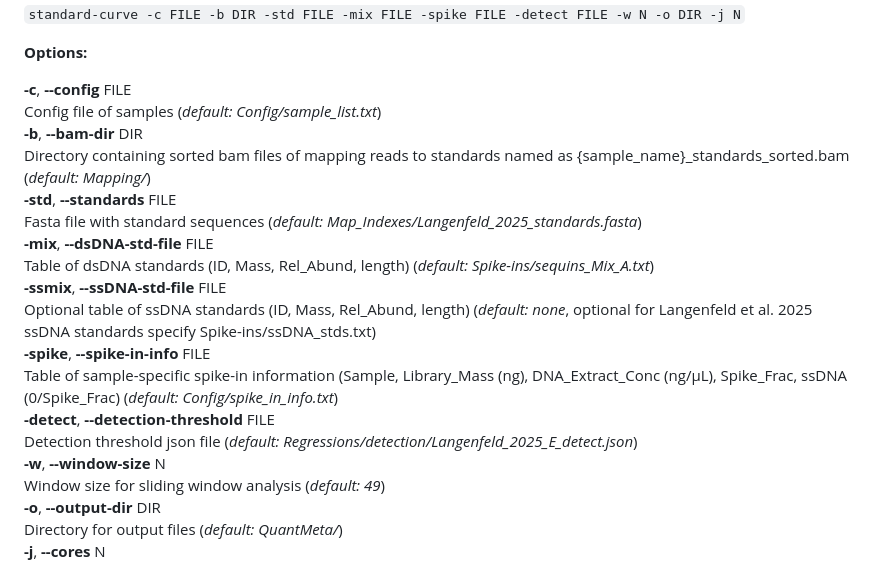
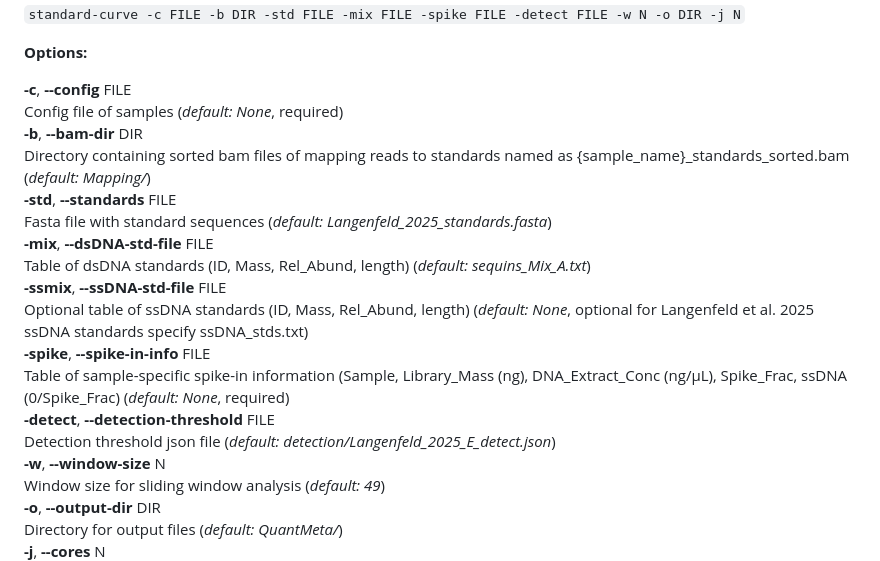
Before and after one commit to klangenf/QuantMeta, a Markdown page: README.md, the part around one of its changes. Drawn GitHub-style.

```diff
--- a/README.md
+++ b/README.md
@@ -74,19 +74,19 @@ The terms in each equation may vary slightly. Based on Browne et al. (2020), Ill
 **Options:**
 
 **-c**, **--config** FILE
-Config file of samples (_default: Config/sample_list.txt_)
+Config file of samples (_default: None_, required)
 **-b**, **--bam-dir** DIR
 Directory containing sorted bam files of mapping reads to standards named as {sample_name}_standards_sorted.bam (_default: Mapping/_)
 **-std**, **--standards** FILE
-Fasta file with standard sequences (_default: Map_Indexes/Langenfeld_2025_standards.fasta_)
+Fasta file with standard sequences (_default: Langenfeld_2025_standards.fasta_)
 **-mix**, **--dsDNA-std-file** FILE
-Table of dsDNA standards (ID, Mass, Rel_Abund, length) (_default: Spike-ins/sequins_Mix_A.txt_)
+Table of dsDNA standards (ID, Mass, Rel_Abund, length) (_default: sequins_Mix_A.txt_)
 **-ssmix**, **--ssDNA-std-file** FILE
-Optional table of ssDNA standards (ID, Mass, Rel_Abund, length) (_default: none_, optional for Langenfeld et al. 2025 ssDNA standards specify Spike-ins/ssDNA_stds.txt)
+Optional table of ssDNA standards (ID, Mass, Rel_Abund, length) (_default: None_, optional for Langenfeld et al. 2025 ssDNA standards specify ssDNA_stds.txt)
 **-spike**, **--spike-in-info** FILE
-Table of sample-specific spike-in information (Sample, Library_Mass (ng), DNA_Extract_Conc (ng/µL), Spike_Frac, ssDNA (0/Spike_Frac) (_default: Config/spike_in_info.txt_)
+Table of sample-specific spike-in information (Sample, Library_Mass (ng), DNA_Extract_Conc (ng/µL), Spike_Frac, ssDNA (0/Spike_Frac) (_default: None_, required)
 **-detect**, **--detection-threshold** FILE
-Detection threshold json file (_default: Regressions/detection/Langenfeld_2025_E_detect.json_)
+Detection threshold json file (_default: detection/Langenfeld_2025_E_detect.json_)
 **-w**, **--window-size** N
 Window size for sliding window analysis (_default: 49_)
 **-o**, **--output-dir** DIR
```
Also changed, not shown: other parts of README.md (+19 -19 lines).
